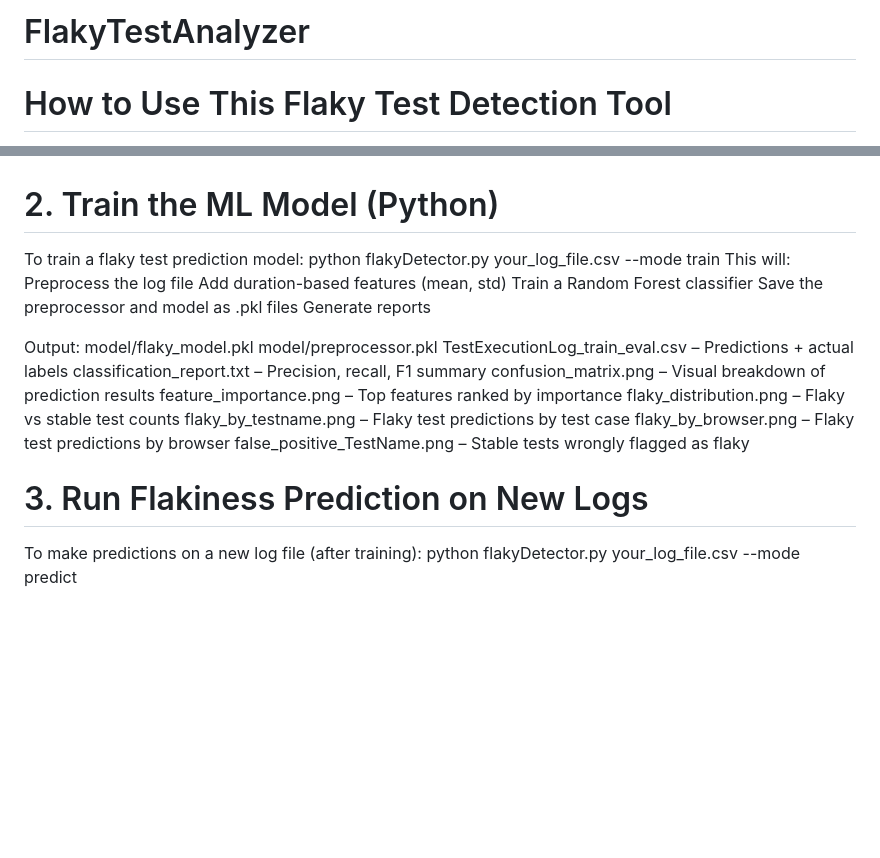
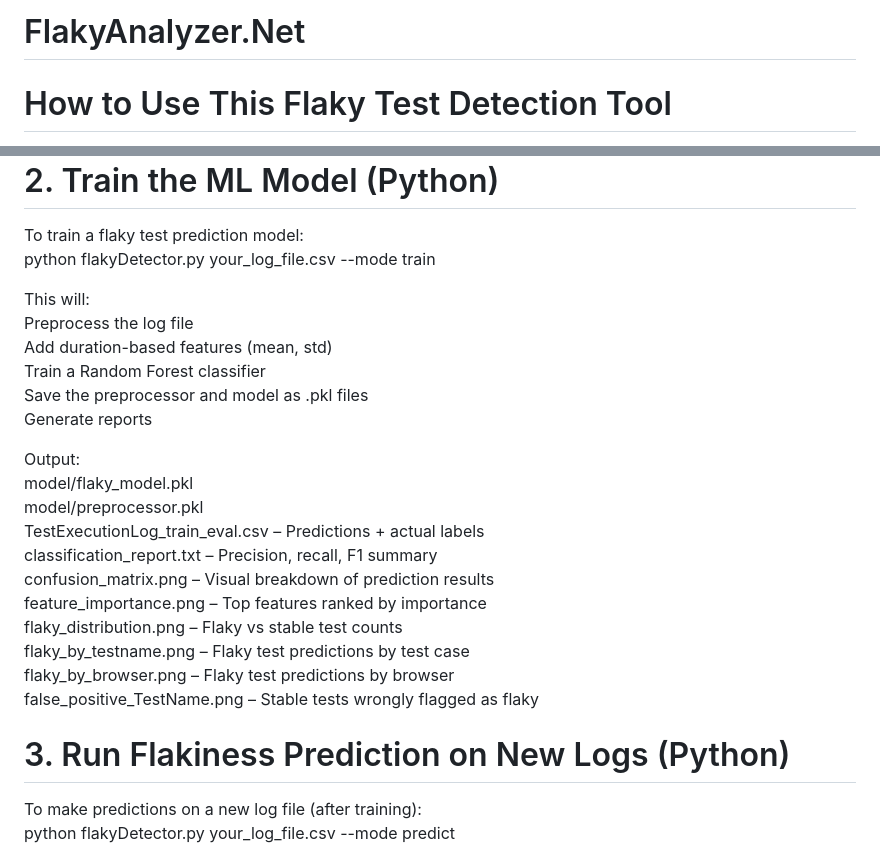
Before and after one commit to khinezarthwe123/FlakyAnalyzer.NET, a Markdown page: README.md, 2 parts joined by grey strips. GitHub-like rendering; blank space fills up the shorter version.

```diff
--- a/README.md
+++ b/README.md
@@ -1,4 +1,4 @@
-# FlakyTestAnalyzer
+# FlakyAnalyzer.Net
 
 # How to Use This Flaky Test Detection Tool
 This tool helps detect flaky tests in .NET Selenium projects using test execution logs and a lightweight machine learning model.
@@ -21,6 +21,7 @@ After test execution, a .csv log file will be created (e.g., TestExecutionLog.cs
 # 2. Train the ML Model (Python)
 To train a flaky test prediction model:
 python flakyDetector.py your_log_file.csv --mode train
+
 This will:
 Preprocess the log file
 Add duration-based features (mean, std)
@@ -40,7 +41,7 @@ flaky_by_testname.png – Flaky test predictions by test case
 flaky_by_browser.png – Flaky test predictions by browser
 false_positive_TestName.png – Stable tests wrongly flagged as flaky
 
-# 3. Run Flakiness Prediction on New Logs
+# 3. Run Flakiness Prediction on New Logs (Python)
 To make predictions on a new log file (after training):
 python flakyDetector.py your_log_file.csv --mode predict
 
```
